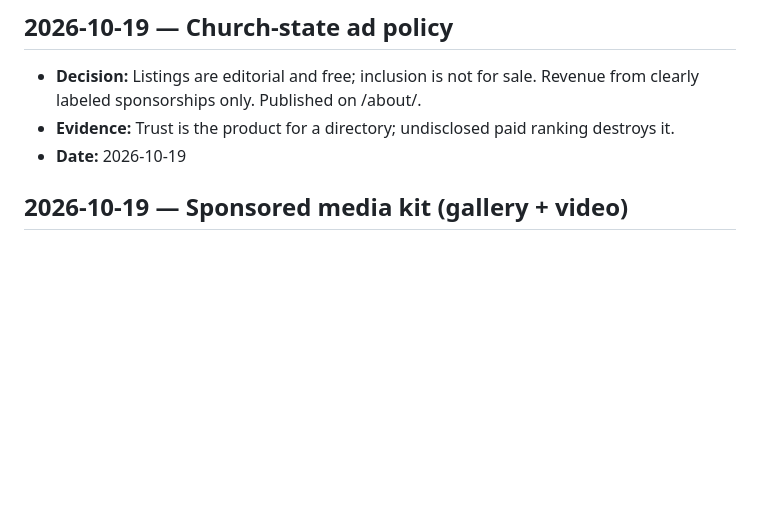
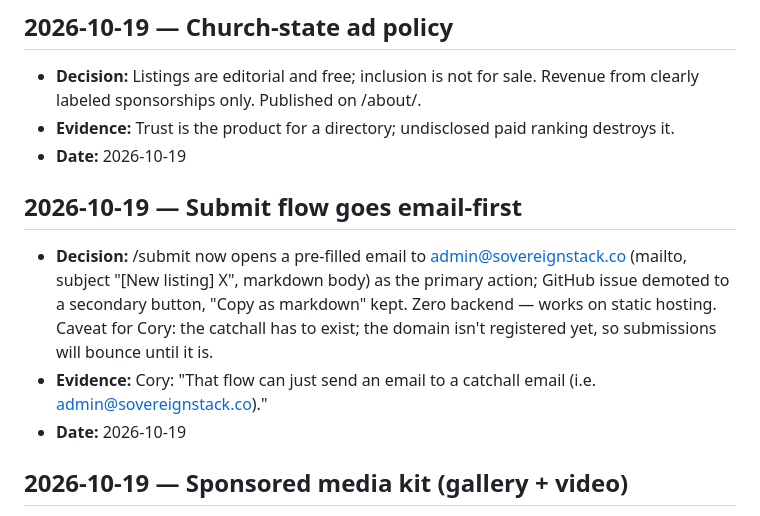
Before and after one commit to ctrimm/sovereign-stack, a Markdown page: DECISION_LOG.md, the part around the change. Rendered like a GitHub page; blank space fills up the shorter version.

```diff
--- a/DECISION_LOG.md
+++ b/DECISION_LOG.md
@@ -23,6 +23,11 @@
 ## 2026-10-19 — Church-state ad policy
 - **Decision:** Listings are editorial and free; inclusion is not for sale. Revenue from clearly labeled sponsorships only. Published on /about/.
 - **Evidence:** Trust is the product for a directory; undisclosed paid ranking destroys it.
+- **Date:** 2026-10-19
+
+## 2026-10-19 — Submit flow goes email-first
+- **Decision:** /submit now opens a pre-filled email to admin@sovereignstack.co (mailto, subject "[New listing] X", markdown body) as the primary action; GitHub issue demoted to a secondary button, "Copy as markdown" kept. Zero backend — works on static hosting. Caveat for Cory: the catchall has to exist; the domain isn't registered yet, so submissions will bounce until it is.
+- **Evidence:** Cory: "That flow can just send an email to a catchall email (i.e. admin@sovereignstack.co)."
 - **Date:** 2026-10-19
 
 ## 2026-10-19 — Sponsored media kit (gallery + video)
```
Also changed, not shown: DEPLOY.md (added, +49 -0 lines).
